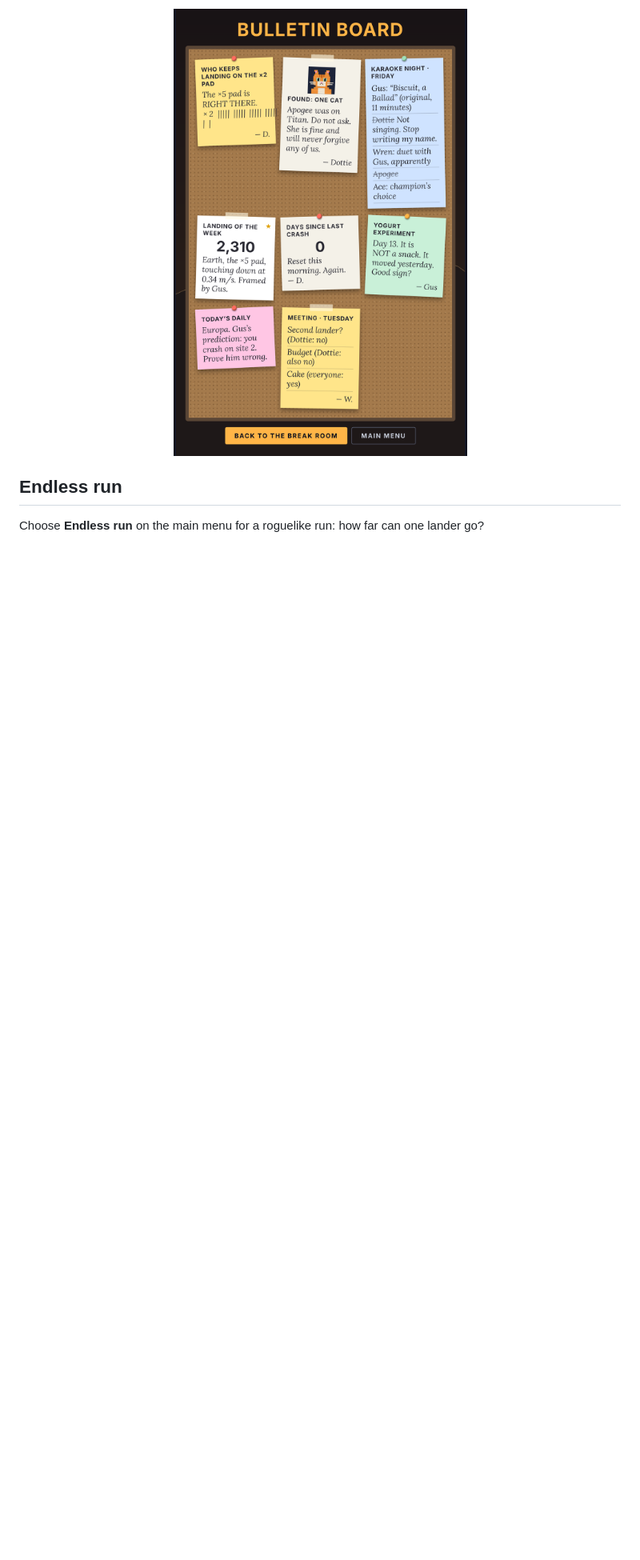
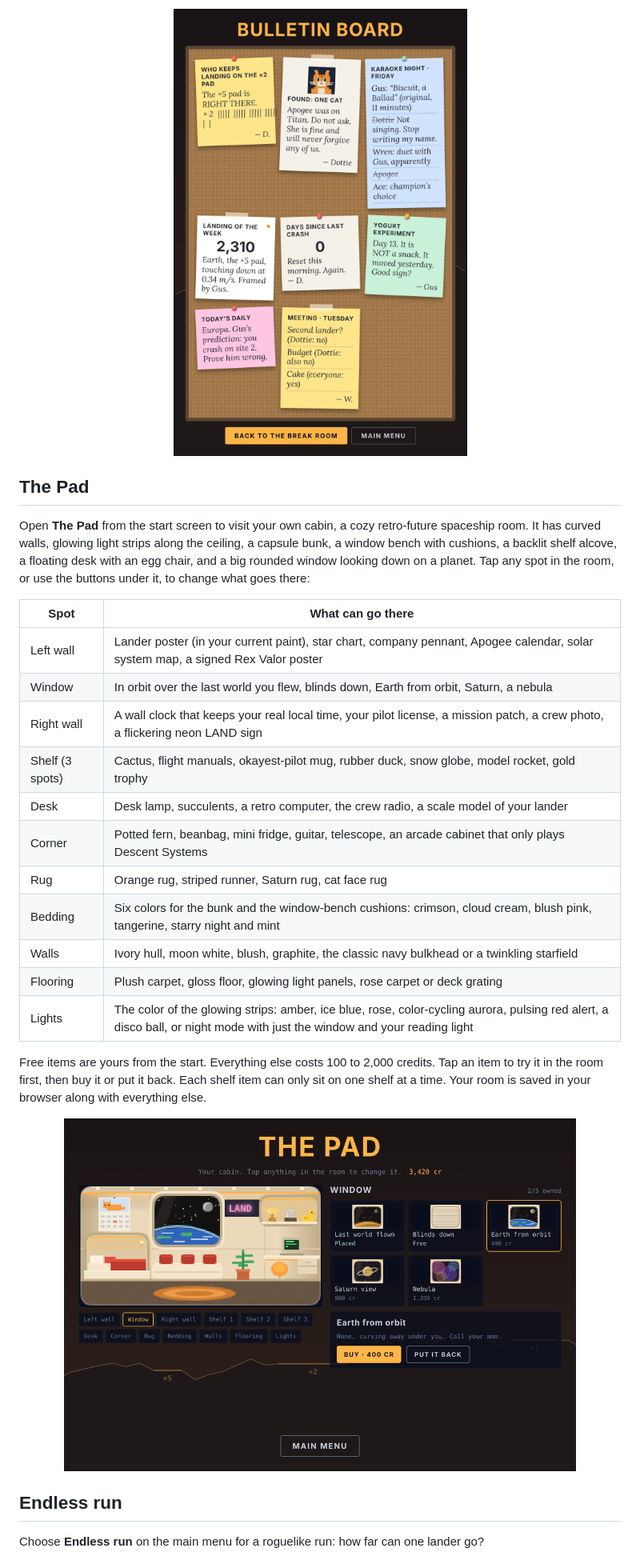
Before and after one commit to ChaseHarding/Descent-Systems, a Markdown page: README.md, the part around one of its changes. Shown at 80% size. Drawn GitHub-style; pictures changed too: media/pad.png (added); blank space fills up the shorter version.

```diff
--- a/README.md
+++ b/README.md
@@ -301,6 +303,28 @@ Click the corkboard on the break room wall, or the **Bulletin board** button, to
 
 <p align="center"><img src="media/bulletin-board.png" alt="The bulletin board: sticky notes pinned to cork, including Dottie's complaint about the ×2 pad, a found-cat notice for Apogee, the karaoke sign-up sheet and the landing of the week" width="560"></p>
 
+## The Pad
+
+Open **The Pad** from the start screen to visit your own cabin, a cozy retro-future spaceship room. It has curved walls, glowing light strips along the ceiling, a capsule bunk, a window bench with cushions, a backlit shelf alcove, a floating desk with an egg chair, and a big rounded window looking down on a planet. Tap any spot in the room, or use the buttons under it, to change what goes there:
+
+| Spot | What can go there |
+|---|---|
+| Left wall | Lander poster (in your current paint), star chart, company pennant, Apogee calendar, solar system map, a signed Rex Valor poster |
+| Window | In orbit over the last world you flew, blinds down, Earth from orbit, Saturn, a nebula |
+| Right wall | A wall clock that keeps your real local time, your pilot license, a mission patch, a crew photo, a flickering neon LAND sign |
+| Shelf (3 spots) | Cactus, flight manuals, okayest-pilot mug, rubber duck, snow globe, model rocket, gold trophy |
+| Desk | Desk lamp, succulents, a retro computer, the crew radio, a scale model of your lander |
+| Corner | Potted fern, beanbag, mini fridge, guitar, telescope, an arcade cabinet that only plays Descent Systems |
+| Rug | Orange rug, striped runner, Saturn rug, cat face rug |
+| Bedding | Six colors for the bunk and the window-bench cushions: crimson, cloud cream, blush pink, tangerine, starry night and mint |
+| Walls | Ivory hull, moon white, blush, graphite, the classic navy bulkhead or a twinkling starfield |
+| Flooring | Plush carpet, gloss floor, glowing light panels, rose carpet or deck grating |
+| Lights | The color of the glowing strips: amber, ice blue, rose, color-cycling aurora, pulsing red alert, a disco ball, or night mode with just the window and your reading light |
+
+Free items are yours from the start. Everything else costs 100 to 2,000 credits. Tap an item to try it in the room first, then buy it or put it back. Each shelf item can only sit on one shelf at a time. Your room is saved in your browser along with everything else.
+
+<p align="center"><img src="media/pad.png" alt="The Pad: a cream spaceship cabin with amber light strips, a capsule bunk with red blankets, a window bench with red cushions under a big rounded window looking down on Earth, an Apogee calendar, a neon LAND sign, a backlit shelf with a trophy, snow globe and rubber duck, and a retro computer on a floating desk, with the window view picker beside it" width="640"></p>
+
 ## Endless run
 
 Choose **Endless run** on the main menu for a roguelike run: how far can one lander go?
```
Also changed, not shown: other parts of README.md (+5 -3 lines), media/home.png.
